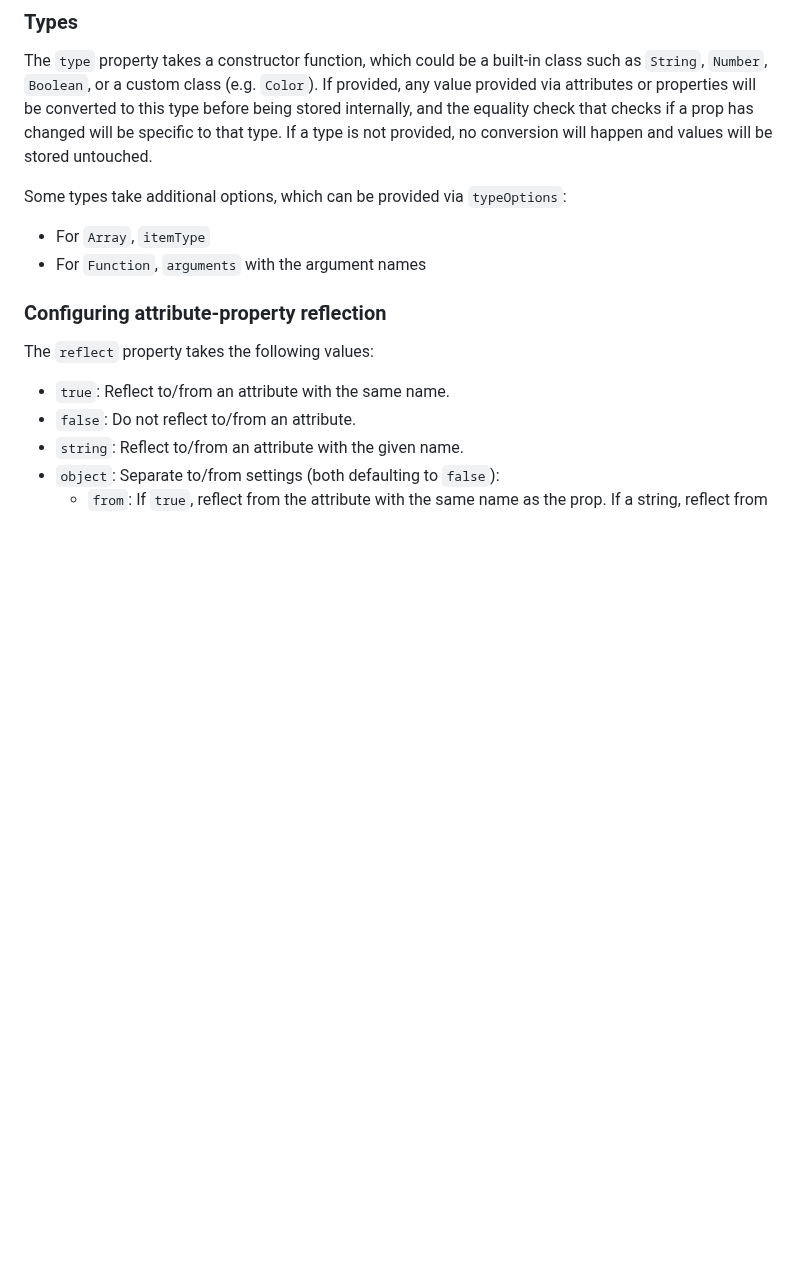
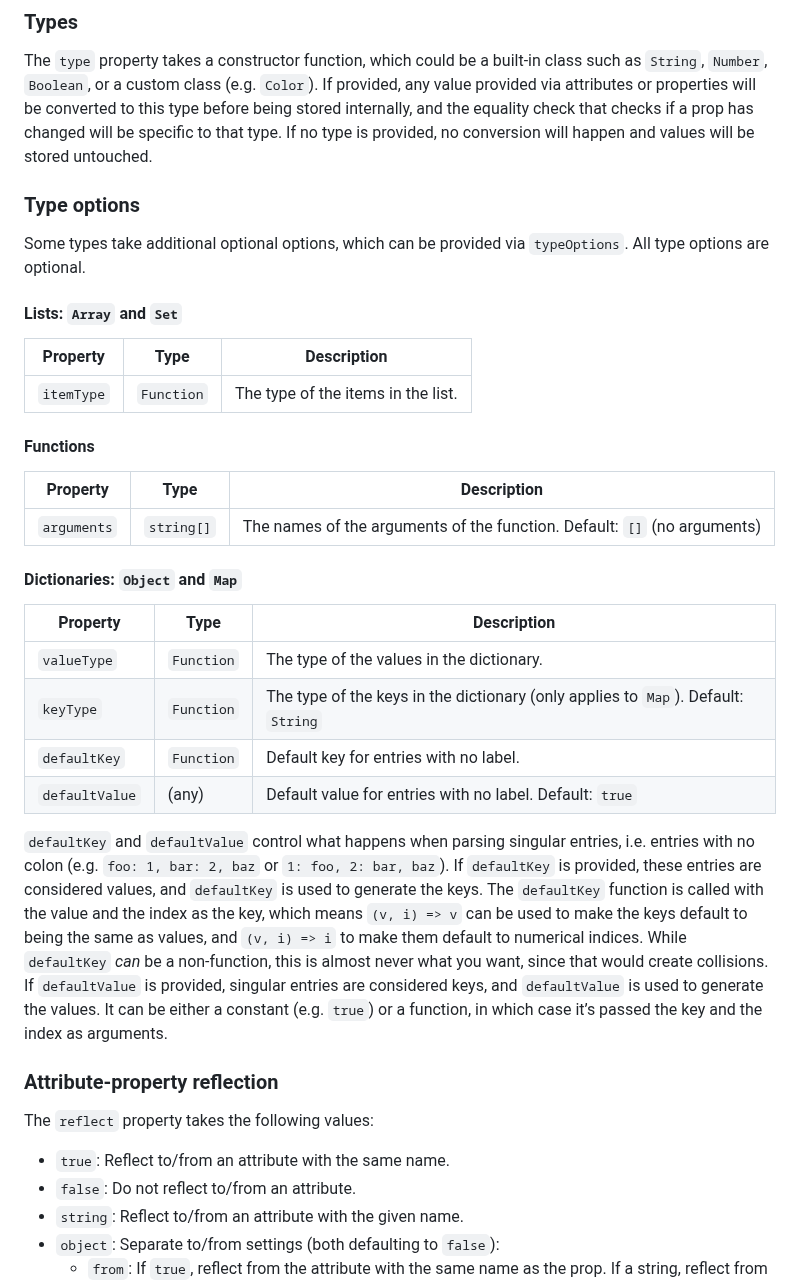
Before and after one commit to nudeui/element, a Markdown page: src/props/README.md, the part around the change. Drawn GitHub-style; blank space fills up the shorter version.

Commit message:
Type docs

```diff
--- a/src/props/README.md
+++ b/src/props/README.md
@@ -129,13 +129,44 @@ which could be a built-in class such as `String`, `Number`, `Boolean`,
 or a custom class (e.g. `Color`).
 If provided, any value provided via attributes or properties will be converted to this type before being stored internally,
 and the equality check that checks if a prop has changed will be specific to that type.
-If a type is not provided, no conversion will happen and values will be stored untouched.
+If no type is provided, no conversion will happen and values will be stored untouched.
 
-Some types take additional options, which can be provided via `typeOptions`:
-- For `Array`, `itemType`
-- For `Function`, `arguments` with the argument names
+### Type options
 
-### Configuring attribute-property reflection
+Some types take additional optional options, which can be provided via `typeOptions`.
+All type options are optional.
+
+#### Lists: `Array` and `Set`
+
+| Property | Type | Description |
+| -------- | ---- | ----------- |
+| `itemType` | `Function` | The type of the items in the list. |
+
+#### Functions
+
+| Property | Type | Description |
+| -------- | ---- | ----------- |
+| `arguments` | `string[]` | The names of the arguments of the function. Default: `[]` (no arguments) |
+
+#### Dictionaries: `Object` and `Map`
+
+| Property | Type | Description |
+| -------- | ---- | ----------- |
+| `valueType` | `Function` | The type of the values in the dictionary. |
+| `keyType` | `Function` | The type of the keys in the dictionary (only applies to `Map`). Default: `String` |
+| `defaultKey` | `Function` | Default key for entries with no label. |
+| `defaultValue` | (any) | Default value for entries with no label. Default: `true` |
+
+`defaultKey` and `defaultValue` control what happens when parsing singular entries, i.e. entries with no colon (e.g. `foo: 1, bar: 2, baz` or `1: foo, 2: bar, baz`).
+If `defaultKey` is provided, these entries are considered values, and `defaultKey` is used to generate the keys.
+The `defaultKey` function is called with the value and the index as the key,
+which means `(v, i) => v` can be used to make the keys default to being the same as values,
+and `(v, i) => i` to make them default to numerical indices.
+While `defaultKey` *can* be a non-function, this is almost never what you want, since that would create collisions.
+If `defaultValue` is provided, singular entries are considered keys, and `defaultValue` is used to generate the values.
+It can be either a constant (e.g. `true`) or a function, in which case it’s passed the key and the index as arguments.
+
+### Attribute-property reflection
 
 The `reflect` property takes the following values:
 
```
